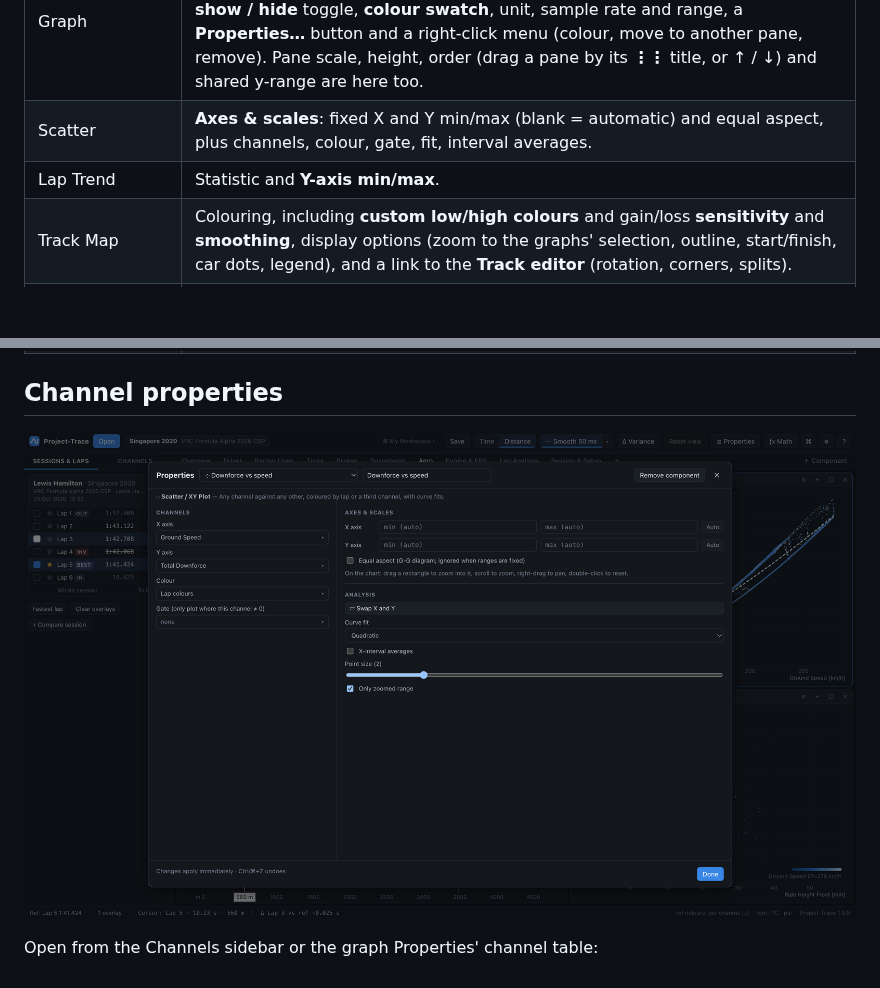
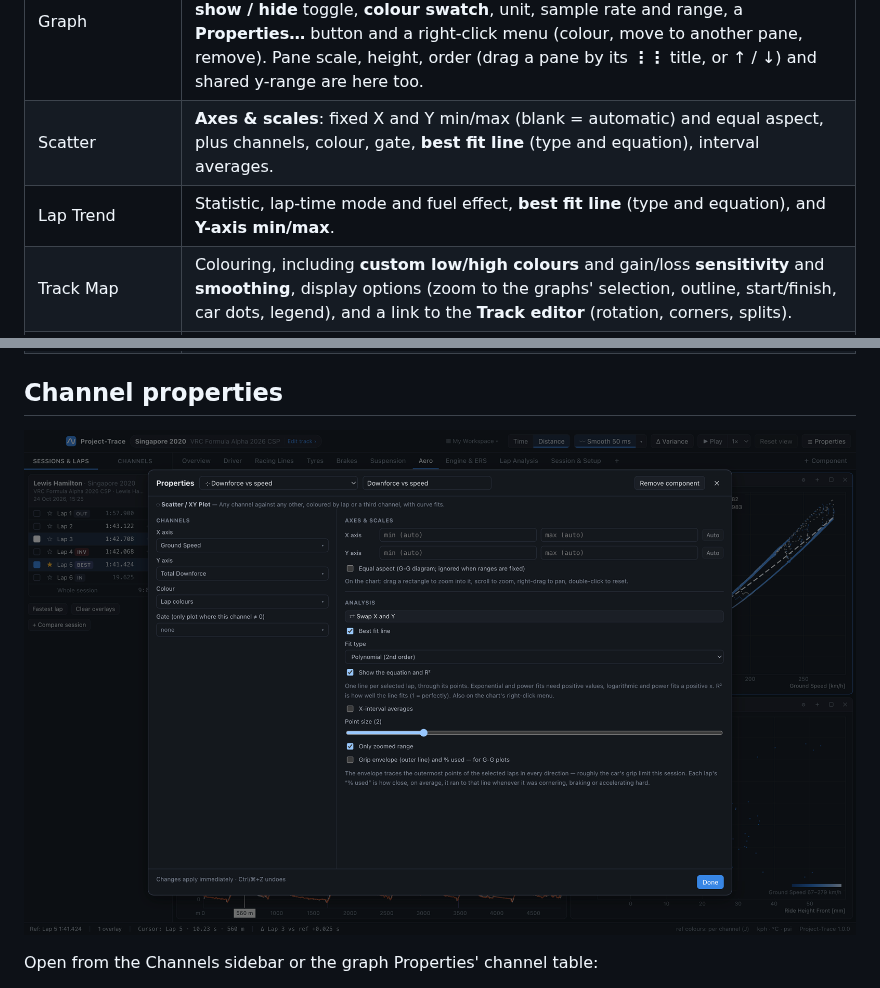
Before and after one commit to TheTyByThy/Project-Trace, a Markdown page: docs/03-workspaces-and-layout.md, 2 parts joined by grey strips. Rendered like a GitHub page; pictures changed too: docs/images/properties-scatter.png; blank space fills up the shorter version.

```diff
--- a/docs/03-workspaces-and-layout.md
+++ b/docs/03-workspaces-and-layout.md
@@ -165,8 +165,8 @@ What's inside depends on the component:
 | Component | Highlights |
 |---|---|
 | Graph | Display options (variance, legends, grid lines, line widths, marker lines for all graphs) plus a **panes & channels** section: each pane lists its channels with a **show / hide** toggle, **colour swatch**, unit, sample rate and range, a **Properties…** button and a right-click menu (colour, move to another pane, remove). Pane scale, height, order (drag a pane by its **⋮⋮** title, or ↑ / ↓) and shared y-range are here too. |
-| Scatter | **Axes & scales**: fixed X and Y min/max (blank = automatic) and equal aspect, plus channels, colour, gate, fit, interval averages. |
-| Lap Trend | Statistic and **Y-axis min/max**. |
+| Scatter | **Axes & scales**: fixed X and Y min/max (blank = automatic) and equal aspect, plus channels, colour, gate, **best fit line** (type and equation), interval averages. |
+| Lap Trend | Statistic, lap-time mode and fuel effect, **best fit line** (type and equation), and **Y-axis min/max**. |
 | Track Map | Colouring, including **custom low/high colours** and gain/loss **sensitivity** and **smoothing**, display options (zoom to the graphs' selection, outline, start/finish, car dots, legend), and a link to the **Track editor** (rotation, corners, splits). |
 | GPS Track | Line width, framing, follow-cursor, scale bar, legend, offset readout, plus a link to the Track editor. |
 | Corner Report / Time Breakdown | Metric, straights and totals, or bars; plus a link to the Track editor (corners, ranges, speed buckets). |
```
Also changed, not shown: README.md (+2 -2 lines), docs/06-xy-charts.md (+4 -1 lines), docs/images/trend-fit.png (added), 8 other files.
